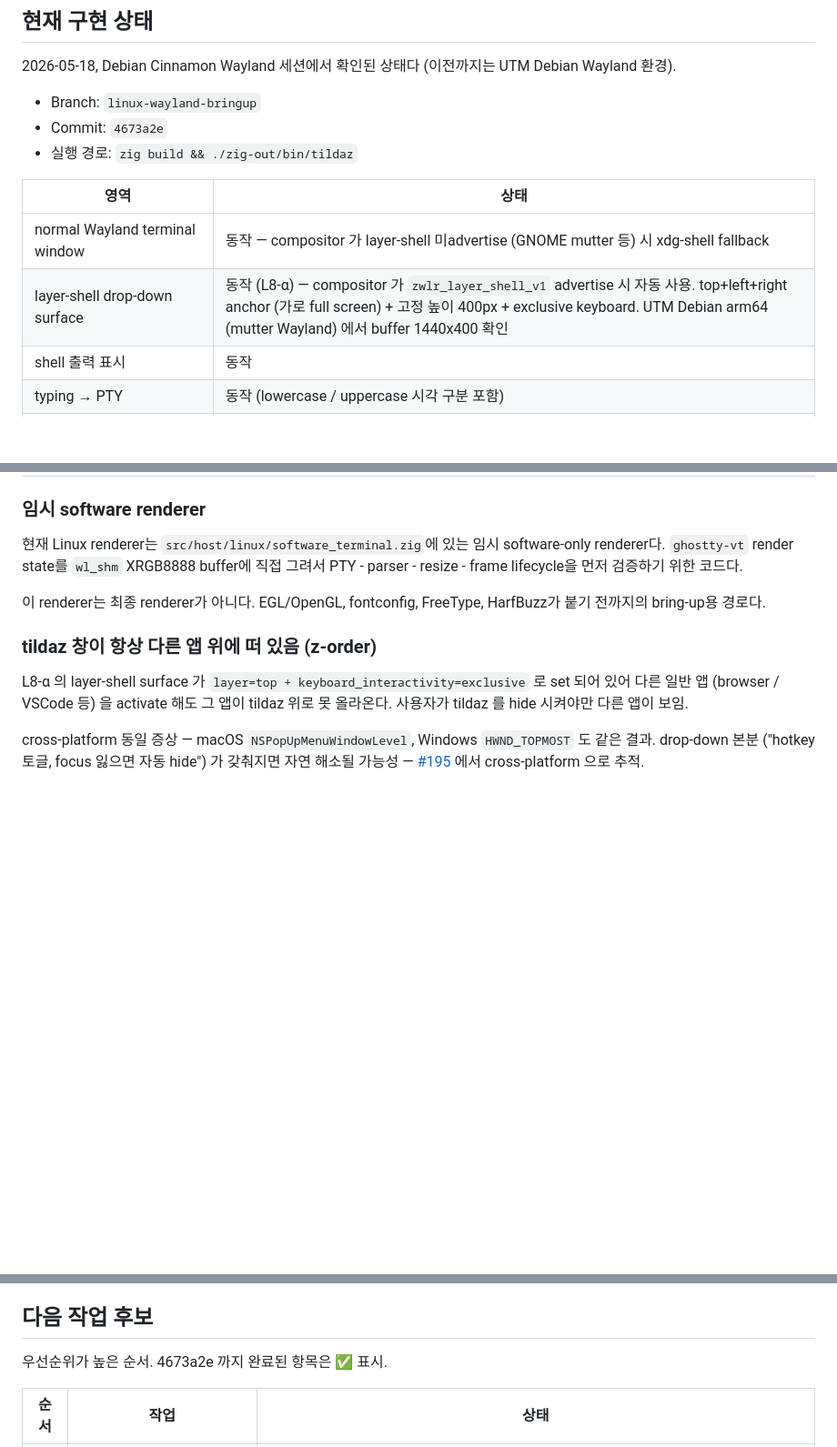
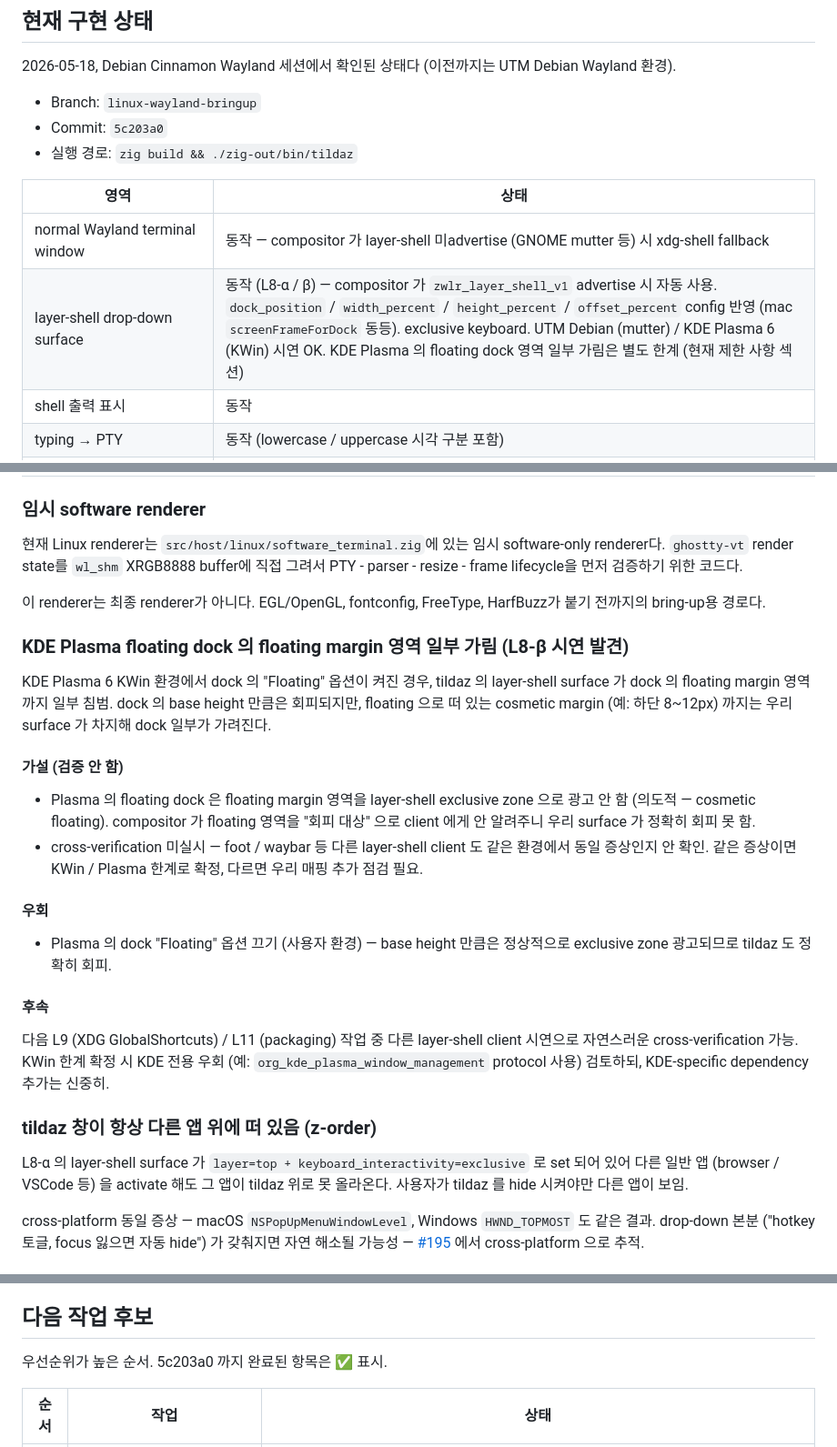
Before and after one commit to ensky0/tildaz, a Markdown page: LINUX.md, 3 parts joined by grey strips. Shown at 91% size. Drawn GitHub-style; blank space fills up the shorter version.

Commit message:
docs: LINUX.md 갱신 — 5c203a0 (L8-β config geometry 반영) 결과 + KDE Plasma floating dock 한계 명시 (#189)
- 현재 commit reference 4673a2e → 5c203a0.
- 현재 구현 상태 표 layer-shell 행: L8-α → L8-α / β, dock_position / width /
  height / offset_percent 모두 반영, 시연 환경 (mutter + Plasma KWin) 명시.
- 판정 섹션에 L8-β paragraph 추가 — wl_output / LayerLayout / 핵심 매핑
  원칙 (percent=100 축 size=0 + opposing edge anchor) + 한계 링크.
- "현재 제한 사항" 에 "KDE Plasma floating dock 영역 가림" 섹션 추가. 가설
  (floating margin 은 exclusive zone 안 광고 / cross-verification 미실시
  hedge) + 우회 (Plasma dock floating 옵션 끔) + 후속 (L9 / L11 사이클에서
  cross-verification 자연 발생 가능).
- Milestones 표 L8 행: L8-α / β 완료 + 두 한계 모두 명시 (#195 z-order +
  Plasma floating).
- "다음 작업 후보" 표 22-β row: ✅ + 한계 짧게.

```diff
--- a/LINUX.md
+++ b/LINUX.md
@@ -31,13 +31,13 @@ milestone 상태를 정확히 남기는 용도다.
 Debian Wayland 환경).
 
 - Branch: `linux-wayland-bringup`
-- Commit: `4673a2e`
+- Commit: `5c203a0`
 - 실행 경로: `zig build && ./zig-out/bin/tildaz`
 
 | 영역 | 상태 |
 |---|---|
 | normal Wayland terminal window | 동작 — compositor 가 layer-shell 미advertise (GNOME mutter 등) 시 xdg-shell fallback |
-| layer-shell drop-down surface | 동작 (L8-α) — compositor 가 `zwlr_layer_shell_v1` advertise 시 자동 사용. top+left+right anchor (가로 full screen) + 고정 높이 400px + exclusive keyboard. UTM Debian arm64 (mutter Wayland) 에서 buffer 1440x400 확인 |
+| layer-shell drop-down surface | 동작 (L8-α / β) — compositor 가 `zwlr_layer_shell_v1` advertise 시 자동 사용. `dock_position` / `width_percent` / `height_percent` / `offset_percent` config 반영 (mac `screenFrameForDock` 동등). exclusive keyboard. UTM Debian (mutter) / KDE Plasma 6 (KWin) 시연 OK. KDE Plasma 의 floating dock 영역 일부 가림은 별도 한계 (현재 제한 사항 섹션) |
 | shell 출력 표시 | 동작 |
 | typing → PTY | 동작 (lowercase / uppercase 시각 구분 포함) |
 | Backspace / `exit` / shell exit | 동작 |
@@ -129,6 +130,35 @@ buffer에 직접 그려서 PTY - parser - resize - frame lifecycle을 먼저 검
 
 이 renderer는 최종 renderer가 아니다. EGL/OpenGL, fontconfig, FreeType,
 HarfBuzz가 붙기 전까지의 bring-up용 경로다.
+
+### KDE Plasma floating dock 의 floating margin 영역 일부 가림 (L8-β 시연 발견)
+
+KDE Plasma 6 KWin 환경에서 dock 의 "Floating" 옵션이 켜진 경우, tildaz 의
+layer-shell surface 가 dock 의 floating margin 영역까지 일부 침범. dock 의
+base height 만큼은 회피되지만, floating 으로 떠 있는 cosmetic margin (예:
+하단 8~12px) 까지는 우리 surface 가 차지해 dock 일부가 가려진다.
+
+#### 가설 (검증 안 함)
+
+- Plasma 의 floating dock 은 floating margin 영역을 layer-shell exclusive
+  zone 으로 광고 안 함 (의도적 — cosmetic floating). compositor 가 floating
+  영역을 "회피 대상" 으로 client 에게 안 알려주니 우리 surface 가 정확히
+  회피 못 함.
+- cross-verification 미실시 — foot / waybar 등 다른 layer-shell client 도
+  같은 환경에서 동일 증상인지 안 확인. 같은 증상이면 KWin / Plasma 한계로
+  확정, 다르면 우리 매핑 추가 점검 필요.
+
+#### 우회
+
+- Plasma 의 dock "Floating" 옵션 끄기 (사용자 환경) — base height 만큼은
+  정상적으로 exclusive zone 광고되므로 tildaz 도 정확히 회피.
+
+#### 후속
+
+다음 L9 (XDG GlobalShortcuts) / L11 (packaging) 작업 중 다른 layer-shell
+client 시연으로 자연스러운 cross-verification 가능. KWin 한계 확정 시 KDE
+전용 우회 (예: `org_kde_plasma_window_management` protocol 사용) 검토하되,
+KDE-specific dependency 추가는 신중히.
 
 ### tildaz 창이 항상 다른 앱 위에 떠 있음 (z-order)
 
@@ -328,7 +358,7 @@ Linux support를 승격할 때마다 아래를 기록한다.
 
 ## 다음 작업 후보
 
-우선순위가 높은 순서. 4673a2e 까지 완료된 항목은 ✅ 표시.
+우선순위가 높은 순서. 5c203a0 까지 완료된 항목은 ✅ 표시.
 
 | 순서 | 작업 | 상태 |
 |---|---|---|
```
Also changed, not shown: other parts of LINUX.md (+3 -2 lines).
